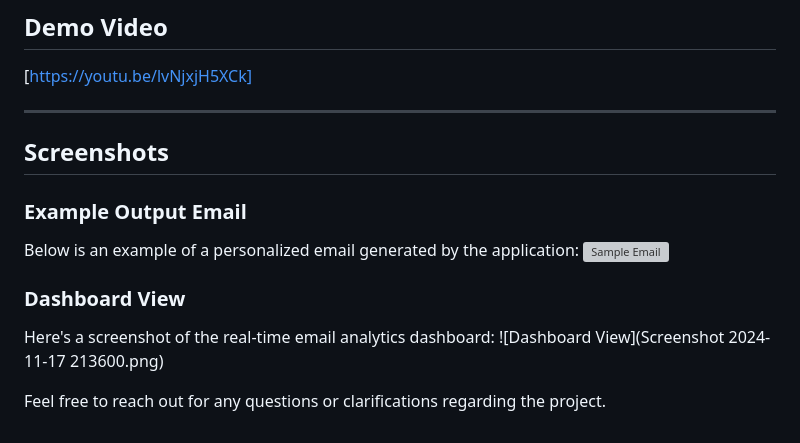
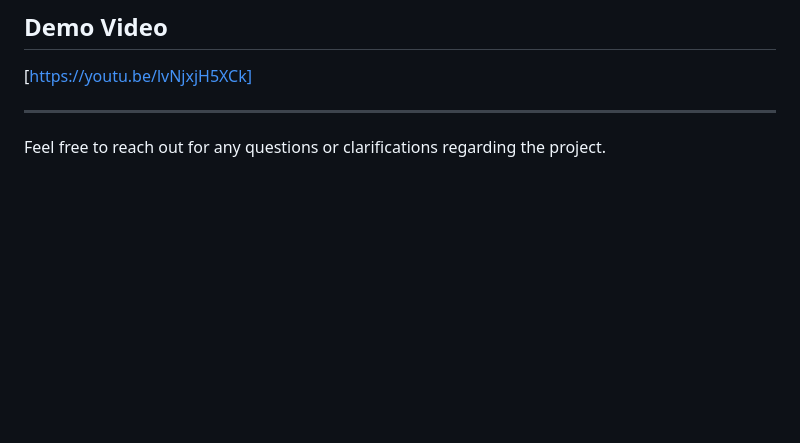
Before and after one commit to ujwala-rapalli/CustomEmail_Sender, a Markdown page: README.md, the part around the change. Rendered like a GitHub page; blank space fills up the shorter version; grey boxes are pictures that could not be loaded.

```diff
--- a/README.md
+++ b/README.md
@@ -135,16 +135,4 @@ project-root/
 ---
 
 
-## Screenshots
-
-### Example Output Email
-Below is an example of a personalized email generated by the application:
-![Sample Email](assets/images/email_output.png)
-
-### Dashboard View
-Here's a screenshot of the real-time email analytics dashboard:
-![Dashboard View](Screenshot 2024-11-17 213600.png)
-
-
-
 Feel free to reach out for any questions or clarifications regarding the project.
```
